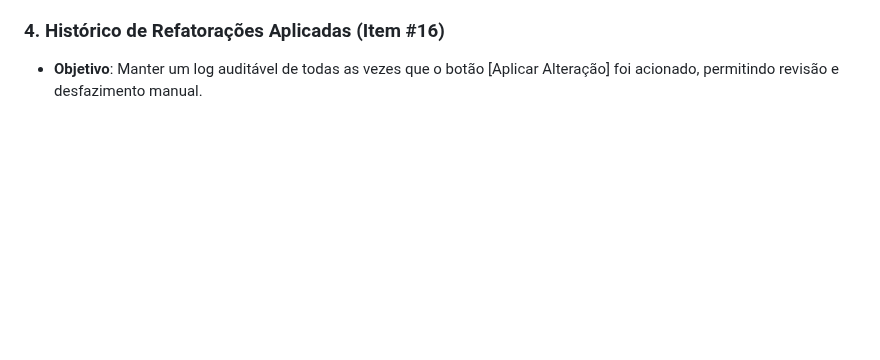
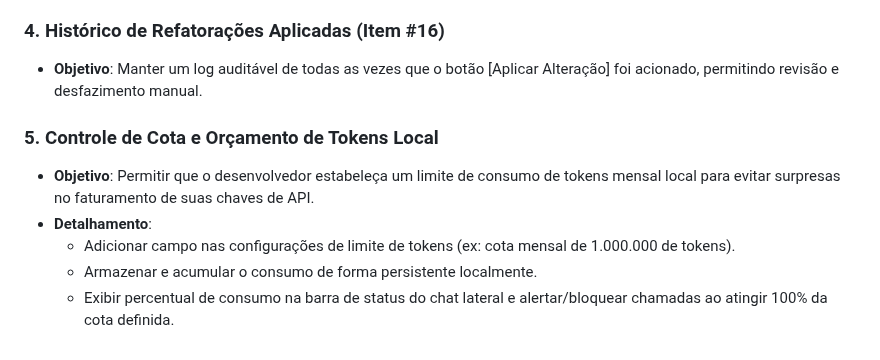
Before and after one commit to onyxadm/RadIA-Plugin, a Markdown page: docs/backlog.md, the part around the change. GitHub-like rendering; blank space fills up the shorter version.

Commit message:
docs: adiciona proposta de controle de cota local de tokens ao backlog

```diff
--- a/docs/backlog.md
+++ b/docs/backlog.md
@@ -92,3 +92,10 @@ Este documento registra as tarefas e ideias de evolução do plugin RadIA, detal
 
 ### 4. Histórico de Refatorações Aplicadas (Item #16)
 *   **Objetivo**: Manter um log auditável de todas as vezes que o botão [Aplicar Alteração] foi acionado, permitindo revisão e desfazimento manual.
+
+### 5. Controle de Cota e Orçamento de Tokens Local
+*   **Objetivo**: Permitir que o desenvolvedor estabeleça um limite de consumo de tokens mensal local para evitar surpresas no faturamento de suas chaves de API.
+*   **Detalhamento**:
+    *   Adicionar campo nas configurações de limite de tokens (ex: cota mensal de 1.000.000 de tokens).
+    *   Armazenar e acumular o consumo de forma persistente localmente.
+    *   Exibir percentual de consumo na barra de status do chat lateral e alertar/bloquear chamadas ao atingir 100% da cota definida.
```
